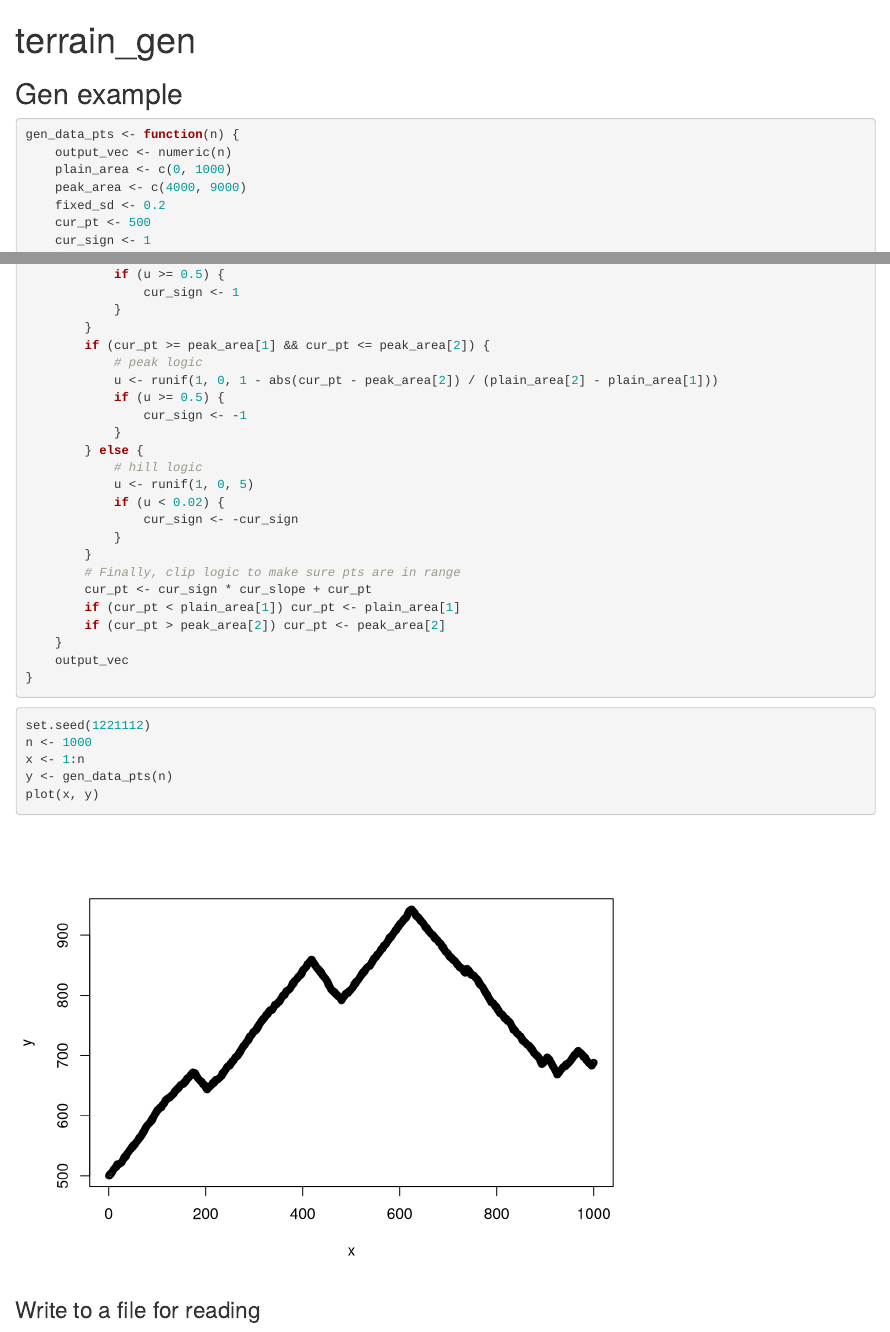
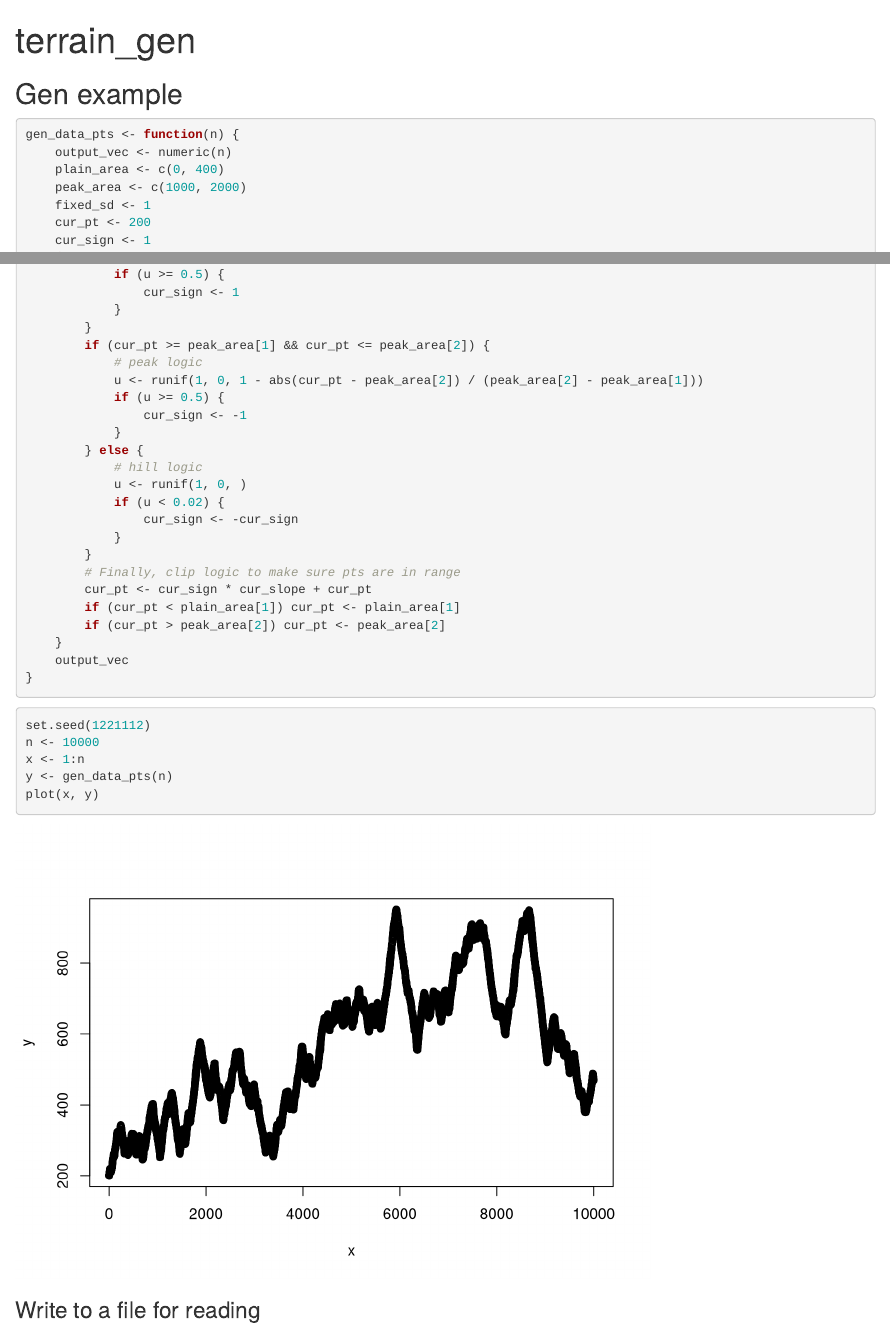
Before and after one commit to RogerQi/STAT428_Project, an R Markdown document (aircraft_model/terrain_gen.Rmd): the page in a window 1100 px wide, from its top, and a second part further down, joined at a grey line. Rendered offline with R 4.5, knitr and Pandoc, with nearby package versions.

Commit message:
update terrain gen

````diff
--- a/aircraft_model/terrain_gen.Rmd
+++ b/aircraft_model/terrain_gen.Rmd
@@ -12,10 +12,10 @@ knitr::opts_chunk$set(echo = TRUE)
 ```{r}
 gen_data_pts <- function(n) {
     output_vec <- numeric(n)
-    plain_area <- c(0, 1000)
-    peak_area <- c(4000, 9000)
-    fixed_sd <- 0.2
-    cur_pt <- 500
+    plain_area <- c(0, 400)
+    peak_area <- c(1000, 2000)
+    fixed_sd <- 1
+    cur_pt <- 200
     cur_sign <- 1
     for (i in 1:n) {
         output_vec[i] <- cur_pt
@@ -48,13 +48,13 @@ gen_data_pts <- function(n) {
         }
         if (cur_pt >= peak_area[1] && cur_pt <= peak_area[2]) {
             # peak logic
-            u <- runif(1, 0, 1 - abs(cur_pt - peak_area[2]) / (plain_area[2] - plain_area[1]))
+            u <- runif(1, 0, 1 - abs(cur_pt - peak_area[2]) / (peak_area[2] - peak_area[1]))
             if (u >= 0.5) {
                 cur_sign <- -1
             }
         } else {
             # hill logic
-            u <- runif(1, 0, 5)
+            u <- runif(1, 0, )
             if (u < 0.02) {
                 cur_sign <- -cur_sign
             }
@@ -70,7 +70,7 @@ gen_data_pts <- function(n) {
 
 ```{r}
 set.seed(1221112)
-n <- 1000
+n <- 10000
 x <- 1:n
 y <- gen_data_pts(n)
 plot(x, y)
````
